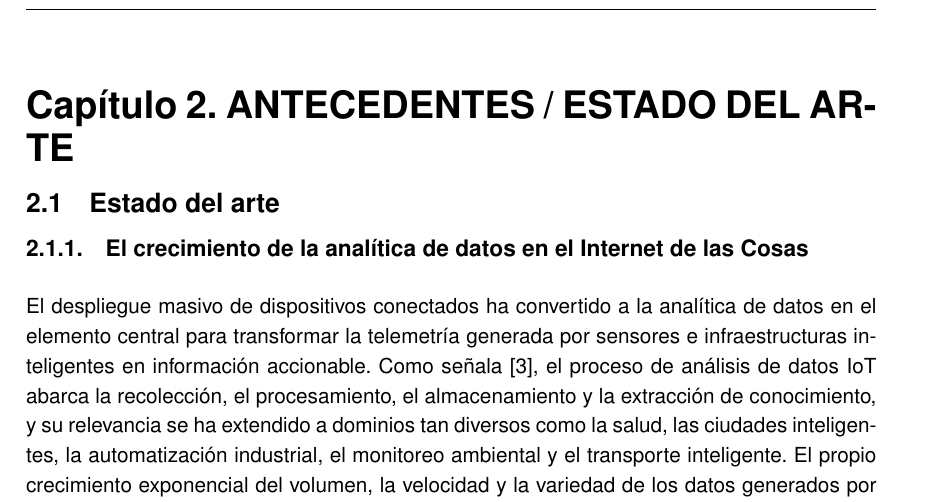
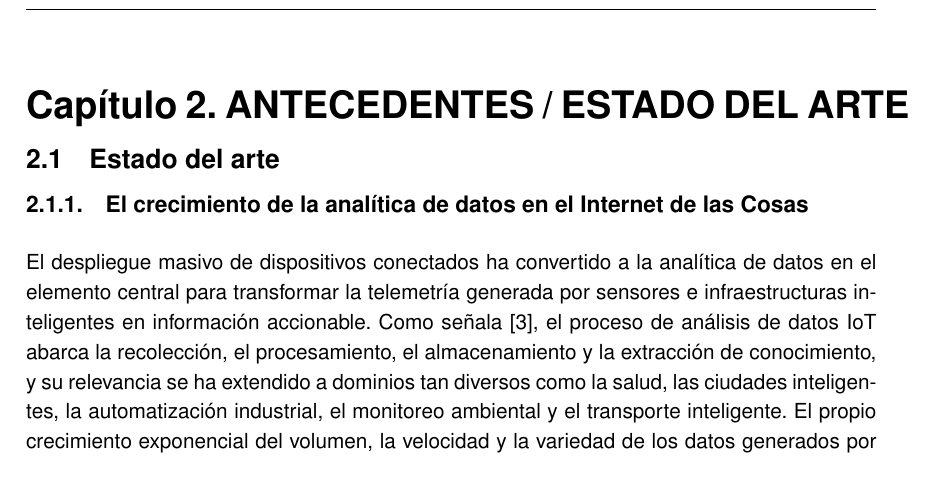
Before and after one commit to paterninausa/uea_tfm, a LaTeX document (docs/main.tex, which reads docs/capitulos/EstadoArte.tex): part of page 9 of 21, cut so that both start at the same text. Compiled offline with pdfLaTeX.

Commit message:
Corregir renderizado: evitar división silábica de 'ARTE' en el título del capítulo con \mbox{}

```diff
--- a/docs/capitulos/EstadoArte.tex
+++ b/docs/capitulos/EstadoArte.tex
@@ -1,4 +1,4 @@
-\chapter{ANTECEDENTES / ESTADO DEL ARTE}
+\chapter{ANTECEDENTES / ESTADO DEL \mbox{ARTE}}
 
 \section{Estado del arte}
 
```
